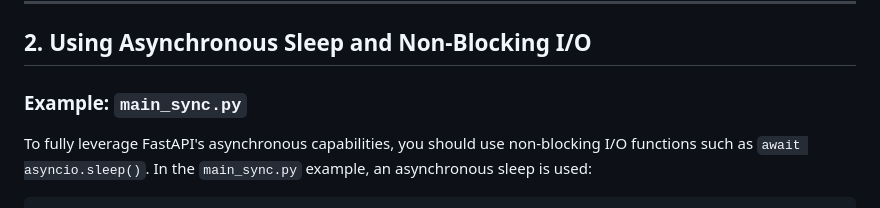
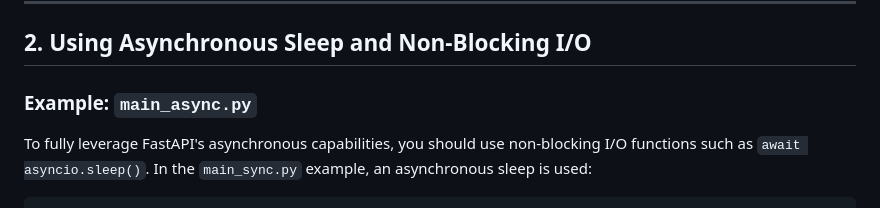
Before and after one commit to bijonguha/fastapi-concurrency, a Markdown page: README.md, the part around the change. Drawn GitHub-style.

Commit message:
fixed typo

```diff
--- a/README.md
+++ b/README.md
@@ -47,7 +47,7 @@ async def delayed_response():
 
 ## 2. Using Asynchronous Sleep and Non-Blocking I/O
 
-### Example: `main_sync.py`
+### Example: `main_async.py`
 
 To fully leverage FastAPI's asynchronous capabilities, you should use non-blocking I/O functions such as `await asyncio.sleep()`. In the `main_sync.py` example, an asynchronous sleep is used:
 
```
